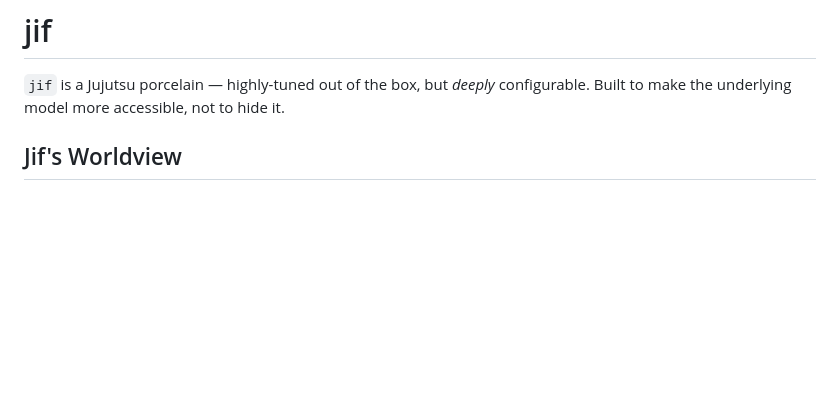
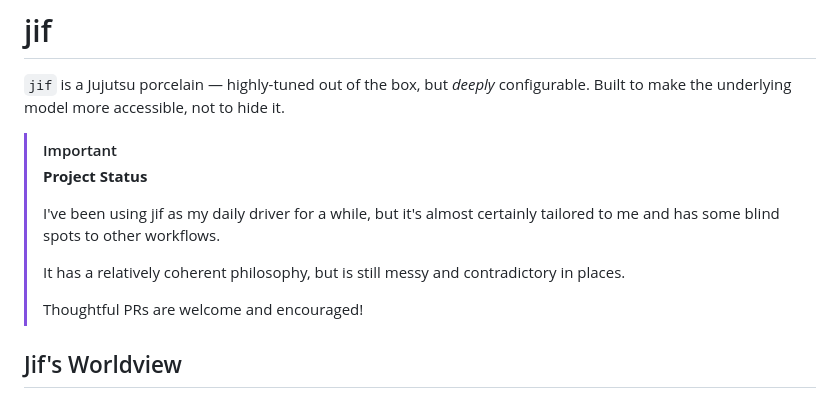
Before and after one commit to jrpat/jif, a Markdown page: README.md, the part around the change. GitHub-like rendering; blank space fills up the shorter version.

Commit message:
Add project status to readme

```diff
--- a/README.md
+++ b/README.md
@@ -1,6 +1,15 @@
 # jif
 
 `jif` is a Jujutsu porcelain — highly-tuned out of the box, but *deeply* configurable. Built to make the underlying model more accessible, not to hide it.
+
+> [!IMPORTANT]
+> **Project Status**
+>
+> I've been using jif as my daily driver for a while, but it's almost certainly tailored to me and has some blind spots to other workflows.
+>
+> It has a relatively coherent philosophy, but is still messy and contradictory in places.
+>
+> Thoughtful PRs are welcome and encouraged!
 
 ## Jif's Worldview
 
```
